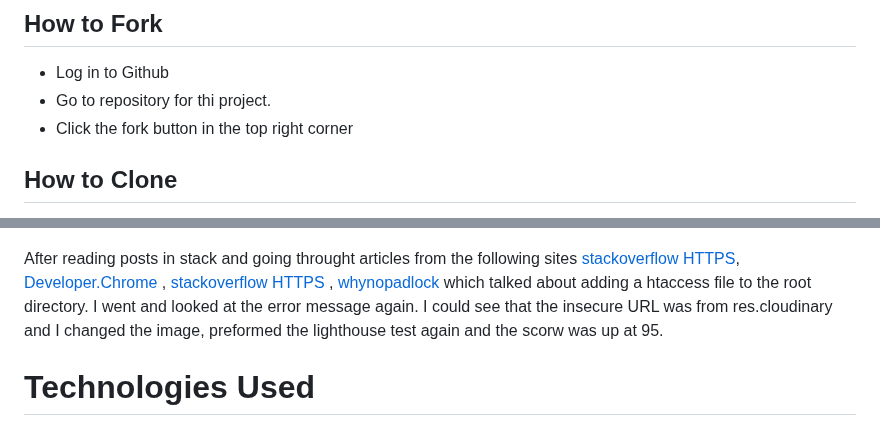
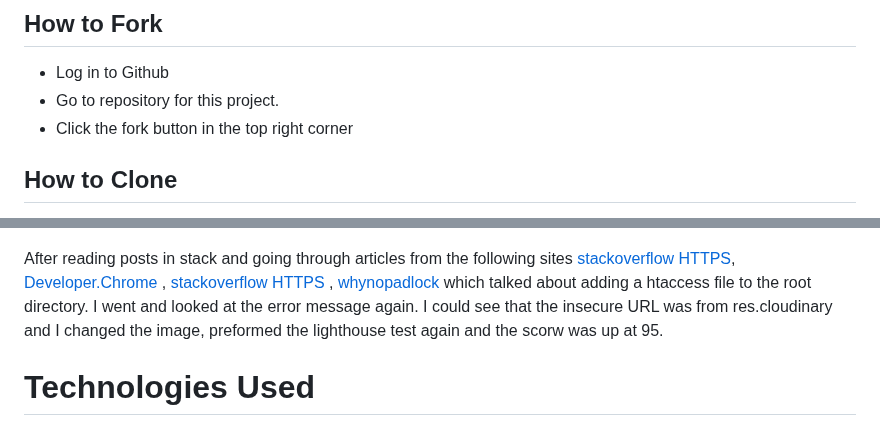
Before and after one commit to PdoyleC/Watch_Blog, a Markdown page: README.md, 2 parts joined by grey strips. Rendered like a GitHub page.

```diff
--- a/README.md
+++ b/README.md
@@ -231,7 +231,7 @@ Please see [TESTNG.md](TESTNG.md) for all testing completed.
 
 ## How to Fork
 - Log in to Github
-- Go to repository for thi project.
+- Go to repository for this project.
 - Click the fork button in the top right corner
 
 ## How to Clone
@@ -308,7 +308,7 @@ The website was deployed to [Heroku](https://heroku.com/) by following these ste
 ![doesnothttp image](documentation/testing/doesnothttp.png)
  </details>
 
-After reading posts in stack and going throught articles from the following sites
+After reading posts in stack and going through articles from the following sites
 [stackoverflow HTTPS](https://stackoverflow.com/questions/2746047/why-not-use-https-for-everything),
 [Developer.Chrome](https://developer.chrome.com/docs/lighthouse/pwa/is-on-https) ,
 [stackoverflow HTTPS](https://stackoverflow.com/questions/57132492/lighthouse-report-insecure-requests-found) ,
```
Also changed, not shown: TESTNG.md (+3 -3 lines).
